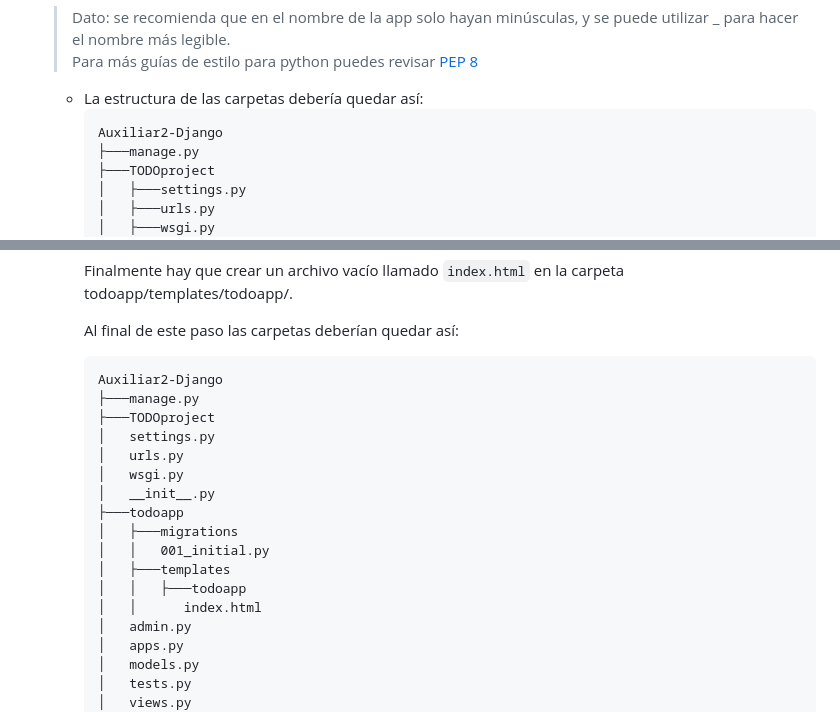
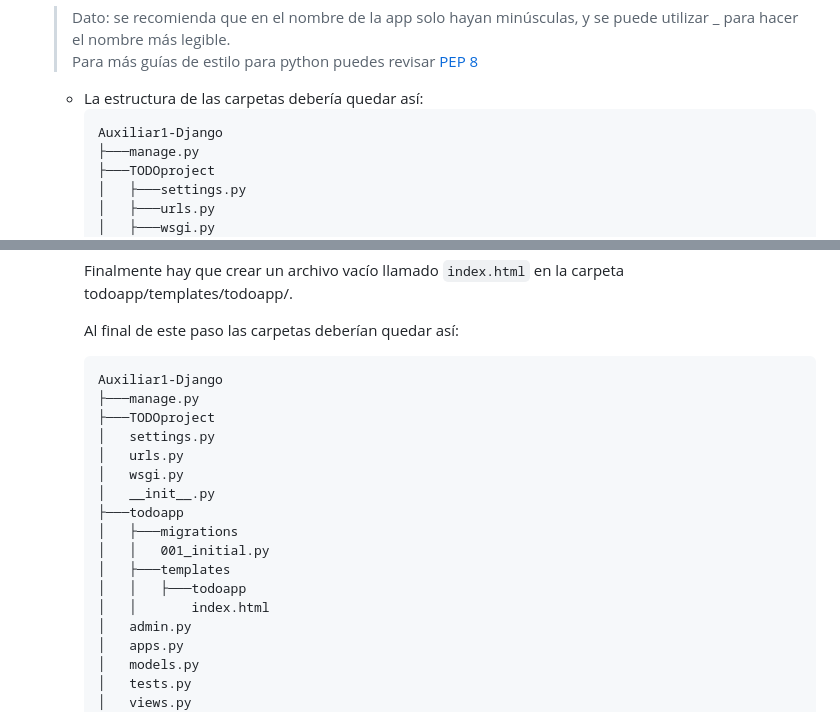
Before and after one commit to Aux-Ing-1/Auxiliar1-Django, a Markdown page: README.md, 2 parts joined by grey strips. Rendered like a GitHub page.

Commit message:
docs(readme): fix typos

````diff
--- a/README.md
+++ b/README.md
@@ -120,7 +120,7 @@ Para esta auxiliar solo haremos una app con toda la funcionalidad. Esta se llama
     *
         La estructura de las carpetas debería quedar así:
         ```
-        Auxiliar2-Django
+        Auxiliar1-Django
         ├───manage.py
         ├───TODOproject
         │   ├───settings.py
@@ -301,7 +300,7 @@ Para esta auxiliar solo haremos una app con toda la funcionalidad. Esta se llama
 
         Al final de este paso las carpetas deberían quedar así:
          ```
-        Auxiliar2-Django
+        Auxiliar1-Django
         ├───manage.py
         ├───TODOproject
         │   settings.py
@@ -313,7 +312,7 @@ Para esta auxiliar solo haremos una app con toda la funcionalidad. Esta se llama
         │   │   001_initial.py
         │   ├───templates
         │   │   ├───todoapp
-        │   │      index.html
+        │   │       index.html
         │   admin.py
         │   apps.py
         │   models.py
````
Also changed, not shown: other parts of README.md (+0 -1 lines).
